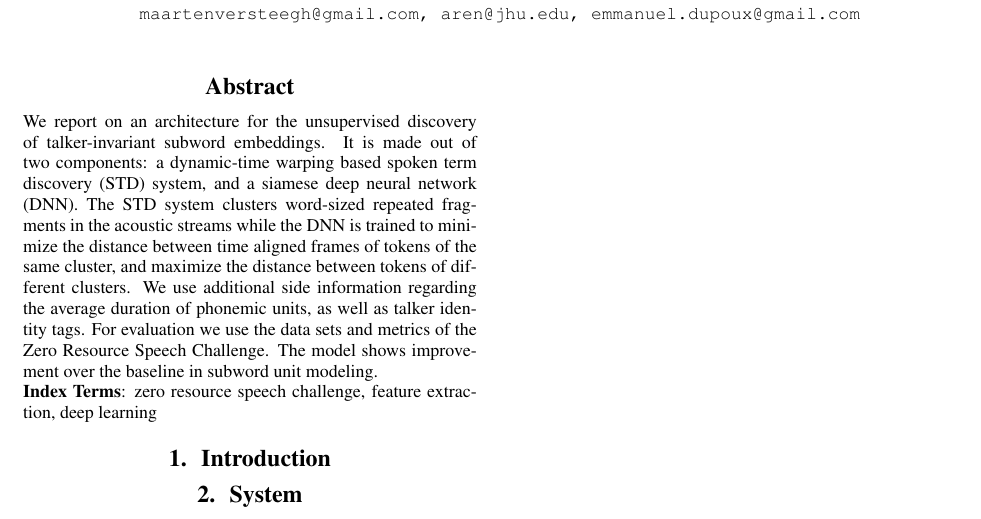
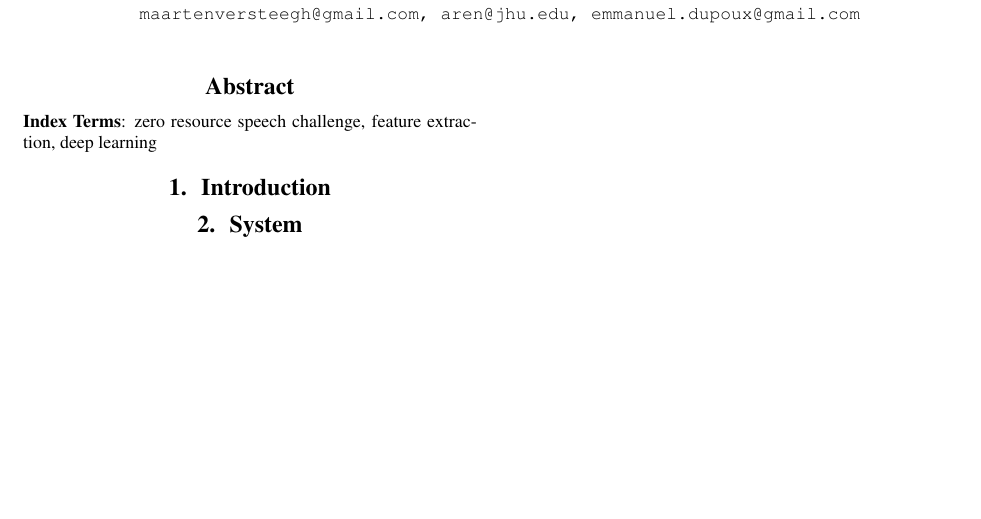
Before and after one commit to bootphon/Interspeech-ZSChallenge-Frankenstein-Team-Paper, a LaTeX paper (main.tex): part of the page, cut so that both start at the same text, the shorter picture padded with empty space. Compiled offline with pdfLaTeX.

Commit message:
Updates from ShareLaTeX

```diff
--- a/main.tex
+++ b/main.tex
@@ -36,8 +36,6 @@
 
 %200 words max
 \begin{abstract}
-We report on an architecture for the unsupervised discovery of talker-invariant subword embeddings. It is made out of two components: a dynamic-time warping based spoken term discovery (STD) system, and a siamese deep neural network (DNN). The STD system clusters word-sized repeated fragments in the acoustic streams while the DNN is trained to minimize the distance between time aligned frames of tokens of the same cluster, and maximize the distance between tokens of different clusters. We use additional side information regarding the average duration of phonemic units, as well as talker identity tags. For evaluation we use the data sets and metrics of the Zero Resource Speech Challenge. The model shows improvement over the baseline in subword unit modeling.
-\end{abstract}
 \noindent{\bf Index Terms}: zero resource speech challenge, feature extraction, deep learning\let\thefootnote\relax\footnote{* These authors contributed equally to this work.}
 % ED note: this is a very neutral abstract; it can cover basically anything we want to do; we can also report on % track 2 evals if we want (if we have good features, we may want to run STD on them.
 
```
